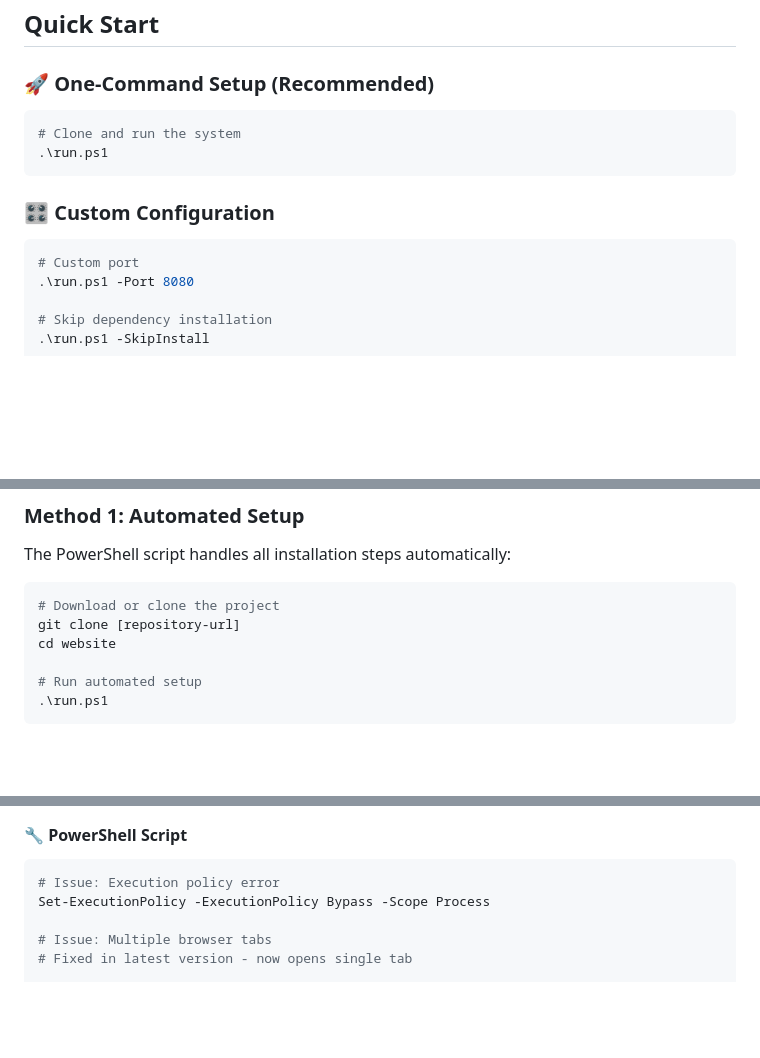
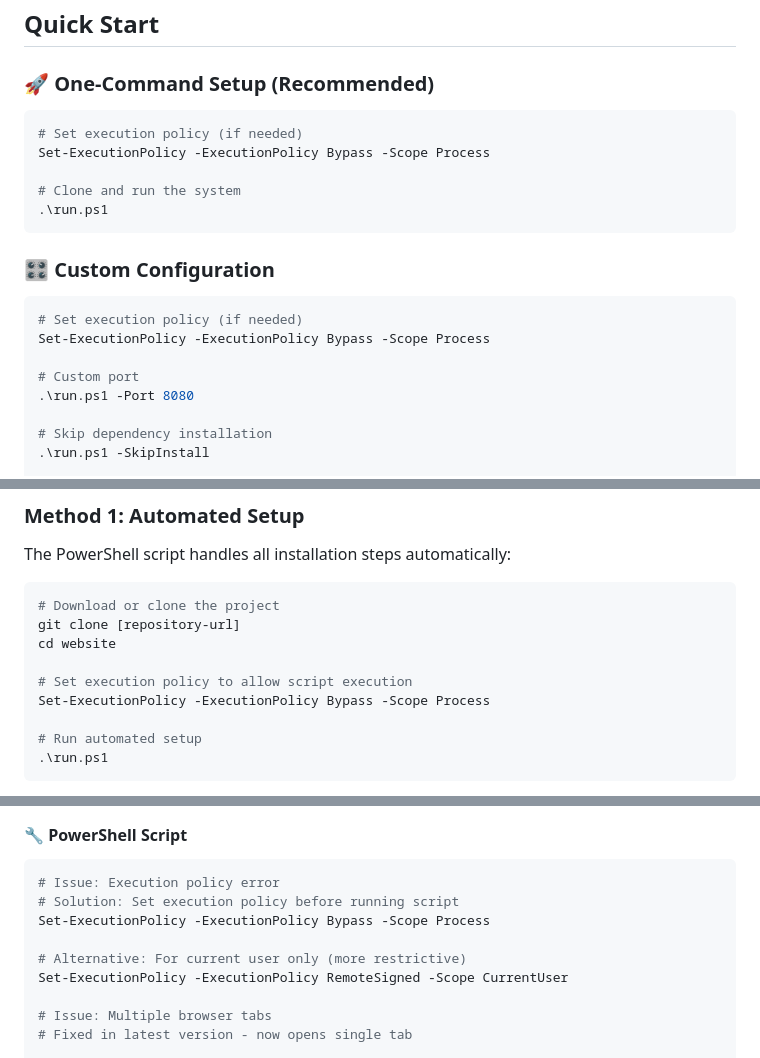
Before and after one commit to Josan88/Smart-Grid-Integrated-Electric-Vehicle-Charging-System, a Markdown page: README.md, 3 parts joined by grey strips. Rendered like a GitHub page; blank space fills up the shorter version.

Commit message:
Enhance README: Add PowerShell execution policy instructions for script setup and execution to prevent errors

````diff
--- a/README.md
+++ b/README.md
@@ -107,12 +107,18 @@ APIs: NREL PVWatts V8, RESTful APIs with JSON
 
 ### 🚀 **One-Command Setup (Recommended)**
 ```powershell
+# Set execution policy (if needed)
+Set-ExecutionPolicy -ExecutionPolicy Bypass -Scope Process
+
 # Clone and run the system
 .\run.ps1
 ```
 
 ### 🎛️ **Custom Configuration**
 ```powershell
+# Set execution policy (if needed)
+Set-ExecutionPolicy -ExecutionPolicy Bypass -Scope Process
+
 # Custom port
 .\run.ps1 -Port 8080
 
@@ -141,6 +147,9 @@ The PowerShell script handles all installation steps automatically:
 # Download or clone the project
 git clone [repository-url]
 cd website
+
+# Set execution policy to allow script execution
+Set-ExecutionPolicy -ExecutionPolicy Bypass -Scope Process
 
 # Run automated setup
 .\run.ps1
@@ -420,7 +429,11 @@ Network: Internet connection for PVWatts API
 #### **🔧 PowerShell Script**
 ```powershell
 # Issue: Execution policy error
+# Solution: Set execution policy before running script
 Set-ExecutionPolicy -ExecutionPolicy Bypass -Scope Process
+
+# Alternative: For current user only (more restrictive)
+Set-ExecutionPolicy -ExecutionPolicy RemoteSigned -Scope CurrentUser
 
 # Issue: Multiple browser tabs
 # Fixed in latest version - now opens single tab
````
